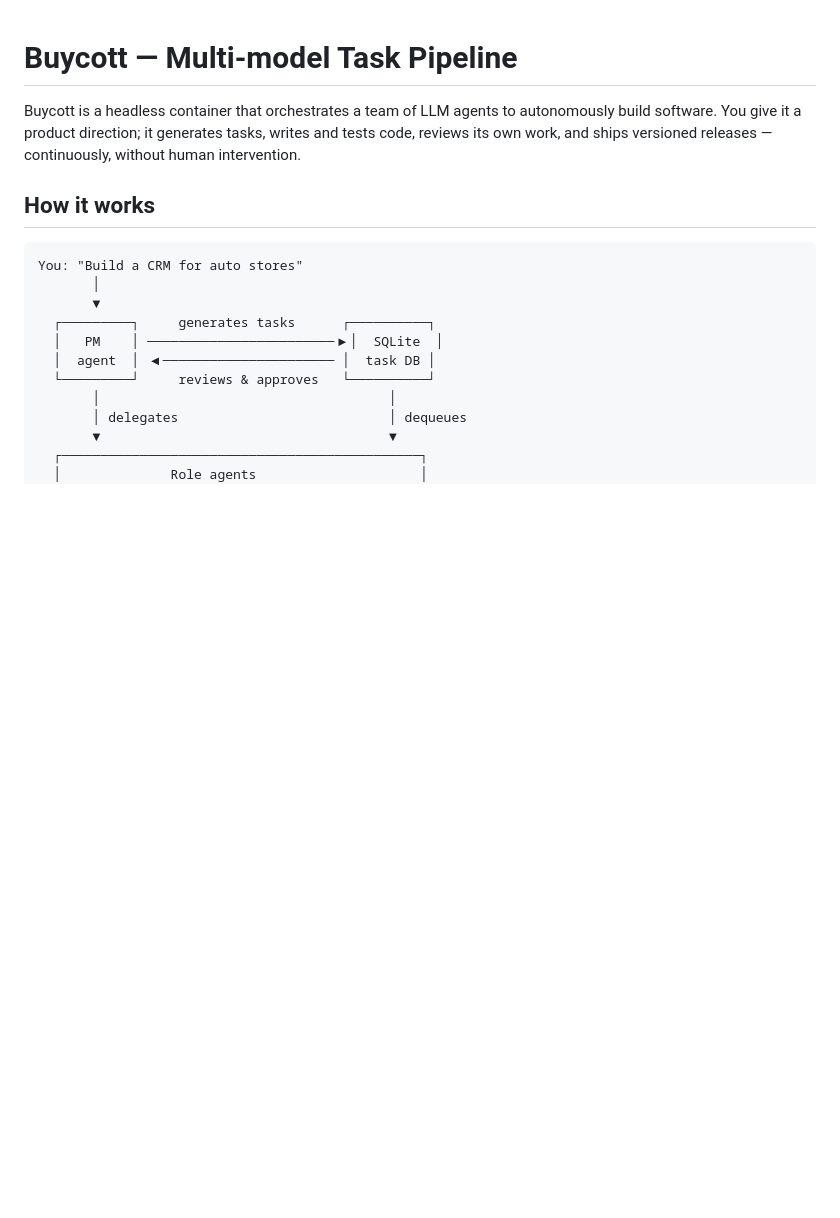
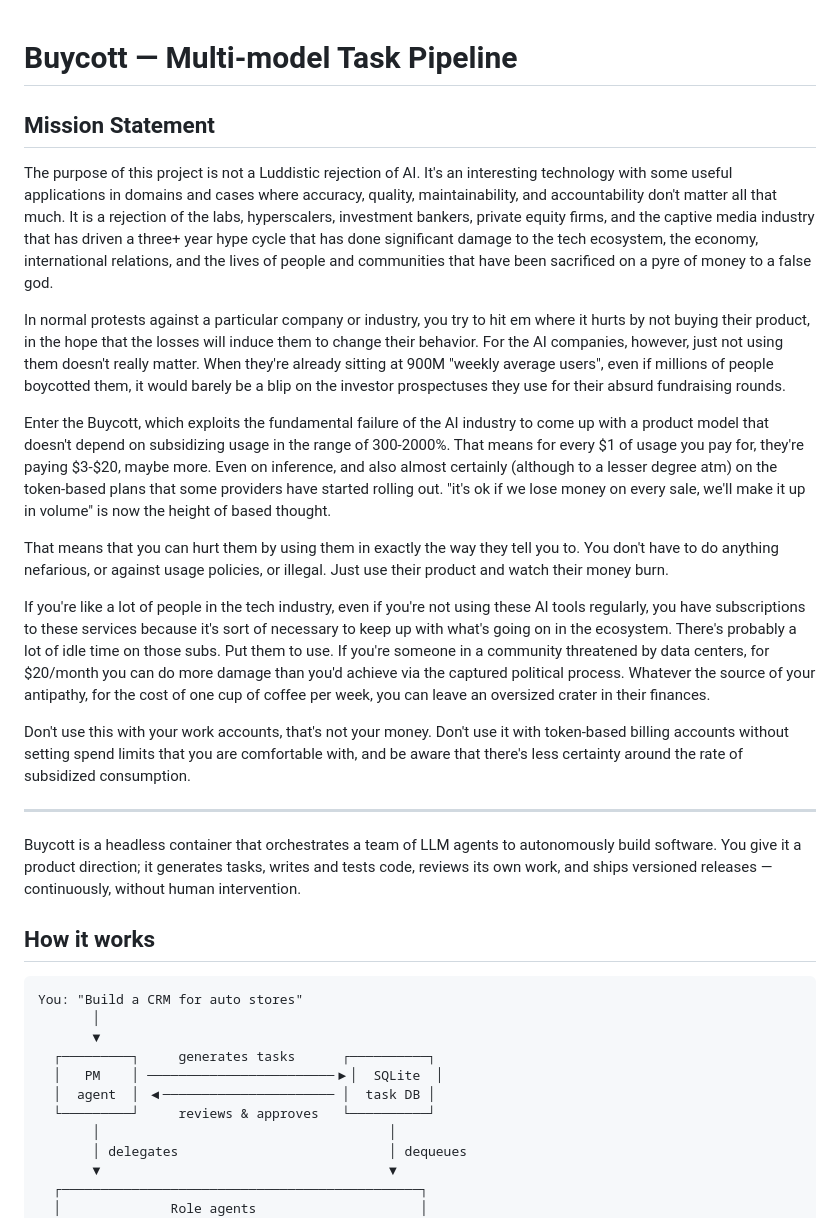
Before and after one commit to buycott/buycott-ai, a Markdown page: README.md, the part around the change. GitHub-like rendering; blank space fills up the shorter version.

Commit message:
updated readme and claude directions

```diff
--- a/README.md
+++ b/README.md
@@ -1,4 +1,20 @@
 # Buycott — Multi-model Task Pipeline
+
+## Mission Statement
+
+The purpose of this project is not a Luddistic rejection of AI. It's an interesting technology with some useful applications in domains and cases where accuracy, quality, maintainability, and accountability don't matter all that much. It is a rejection of the labs, hyperscalers, investment bankers, private equity firms, and the captive media industry that has driven a three+ year hype cycle that has done significant damage to the tech ecosystem, the economy, international relations, and the lives of people and communities that have been sacrificed on a pyre of money to a false god.
+
+In normal protests against a particular company or industry, you try to hit em where it hurts by not buying their product, in the hope that the losses will induce them to change their behavior. For the AI companies, however, just not using them doesn't really matter.  When they're already sitting at 900M "weekly average users", even if millions of people boycotted them, it would barely be a blip on the investor prospectuses they use for their absurd fundraising rounds.
+
+Enter the Buycott, which exploits the fundamental failure of the AI industry to come up with a product model that doesn't depend on subsidizing usage in the range of 300-2000%. That means for every $1 of usage you pay for, they're paying $3-$20, maybe more. Even on inference, and also almost certainly (although to a lesser degree atm) on the token-based plans that some providers have started rolling out. "it's ok if we lose money on every sale, we'll make it up in volume" is now the height of based thought.
+
+That means that you can hurt them by using them in exactly the way they tell you to. You don't have to do anything nefarious, or against usage policies, or illegal. Just use their product and watch their money burn.
+
+If you're like a lot of people in the tech industry, even if you're not using these AI tools regularly,  you have subscriptions to these services because it's sort of necessary to keep up with what's going on in the ecosystem. There's probably a lot of idle time on those subs.  Put them to use. If you're someone in a community threatened by data centers, for $20/month you can do more damage than you'd achieve via the captured political process. Whatever the source of your antipathy, for the cost of one cup of coffee per week, you can leave an oversized crater in their finances.
+
+Don't use this with your work accounts, that's not your money. Don't use it with token-based billing accounts without setting spend limits that you are comfortable with, and be aware that there's less certainty around the rate of subsidized consumption.
+
+---
 
 Buycott is a headless container that orchestrates a team of LLM agents to autonomously build software. You give it a product direction; it generates tasks, writes and tests code, reviews its own work, and ships versioned releases — continuously, without human intervention.
 
```
Also changed, not shown: CLAUDE.md (+4 -0 lines).
